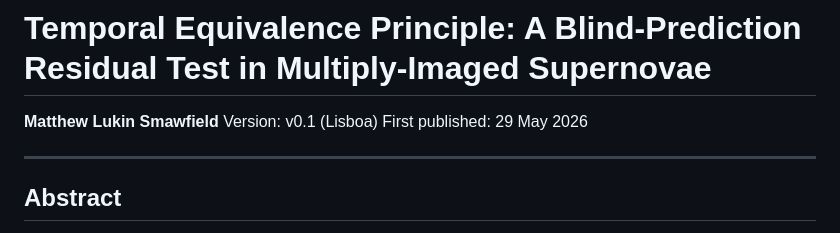
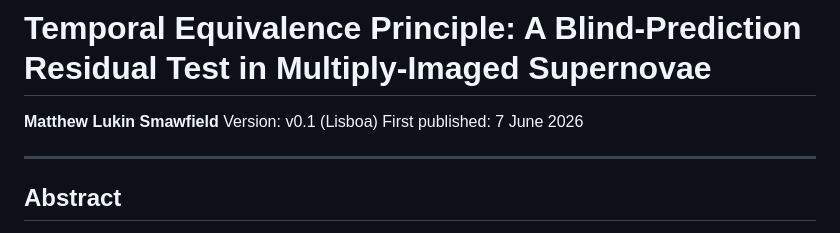
Before and after one commit to matthewsmawfield/TEP-LENS, a Markdown page: 19-TEP-LENS-v0.1-Lisboa.md, the part around the change. Rendered like a GitHub page.

```diff
--- a/19-TEP-LENS-v0.1-Lisboa.md
+++ b/19-TEP-LENS-v0.1-Lisboa.md
@@ -1,7 +1,7 @@
 # Temporal Equivalence Principle: A Blind-Prediction Residual Test in Multiply-Imaged Supernovae
 **Matthew Lukin Smawfield**
 Version: v0.1 (Lisboa)
-First published: 29 May 2026
+First published: 7 June 2026
 
 ---
 
```
Also changed, not shown: manuscripts/19-TEP-LENS-v0.1-Lisboa.md (+4 -4 lines).
